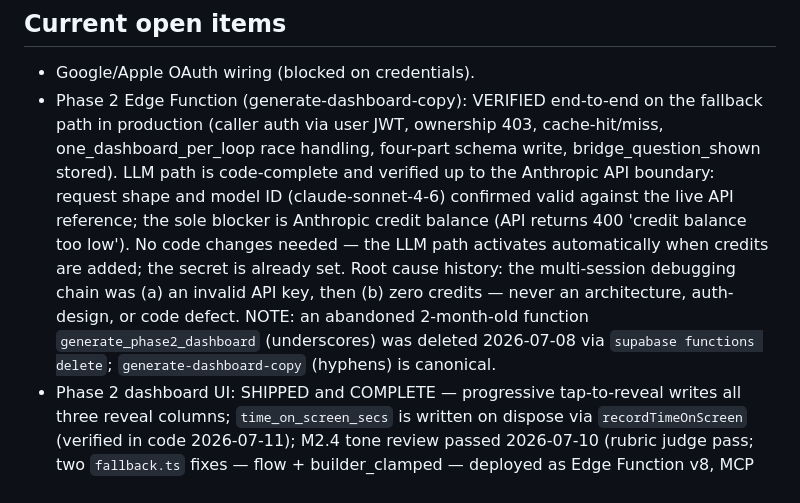
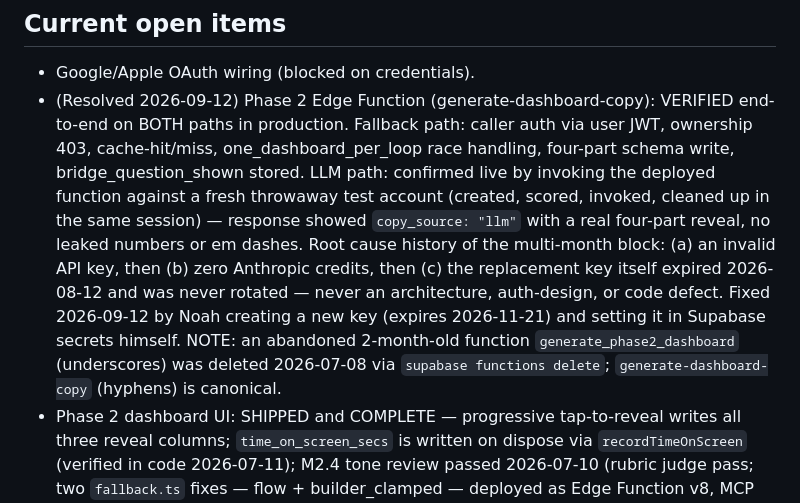
Before and after one commit to dynastyfinest23-alt/levels-native, a Markdown page: CLAUDE.md, the part around the change. Drawn GitHub-style.

Commit message:
Mark generate-dashboard-copy LLM path resolved in CLAUDE.md
Verified live via a throwaway test account: copy_source came back llm
with a real four-part reveal. Root cause was an expired replacement
API key, never rotated after the original credit blocker; Noah
created a new key and set it in Supabase secrets.

Co-Authored-By: Claude Sonnet 5 <noreply@anthropic.com>

```diff
--- a/CLAUDE.md
+++ b/CLAUDE.md
@@ -230,7 +230,7 @@ Work is finished only when all of these hold:
 ## Current open items
 
 - Google/Apple OAuth wiring (blocked on credentials).
-- Phase 2 Edge Function (generate-dashboard-copy): VERIFIED end-to-end on the fallback path in production (caller auth via user JWT, ownership 403, cache-hit/miss, one_dashboard_per_loop race handling, four-part schema write, bridge_question_shown stored). LLM path is code-complete and verified up to the Anthropic API boundary: request shape and model ID (claude-sonnet-4-6) confirmed valid against the live API reference; the sole blocker is Anthropic credit balance (API returns 400 'credit balance too low'). No code changes needed — the LLM path activates automatically when credits are added; the secret is already set. Root cause history: the multi-session debugging chain was (a) an invalid API key, then (b) zero credits — never an architecture, auth-design, or code defect. NOTE: an abandoned 2-month-old function `generate_phase2_dashboard` (underscores) was deleted 2026-07-08 via `supabase functions delete`; `generate-dashboard-copy` (hyphens) is canonical.
+- (Resolved 2026-09-12) Phase 2 Edge Function (generate-dashboard-copy): VERIFIED end-to-end on BOTH paths in production. Fallback path: caller auth via user JWT, ownership 403, cache-hit/miss, one_dashboard_per_loop race handling, four-part schema write, bridge_question_shown stored. LLM path: confirmed live by invoking the deployed function against a fresh throwaway test account (created, scored, invoked, cleaned up in the same session) — response showed `copy_source: "llm"` with a real four-part reveal, no leaked numbers or em dashes. Root cause history of the multi-month block: (a) an invalid API key, then (b) zero Anthropic credits, then (c) the replacement key itself expired 2026-08-12 and was never rotated — never an architecture, auth-design, or code defect. Fixed 2026-09-12 by Noah creating a new key (expires 2026-11-21) and setting it in Supabase secrets himself. NOTE: an abandoned 2-month-old function `generate_phase2_dashboard` (underscores) was deleted 2026-07-08 via `supabase functions delete`; `generate-dashboard-copy` (hyphens) is canonical.
 - Phase 2 dashboard UI: SHIPPED and COMPLETE — progressive tap-to-reveal writes all three reveal columns; `time_on_screen_secs` is written on dispose via `recordTimeOnScreen` (verified in code 2026-07-11); M2.4 tone review passed 2026-07-10 (rubric judge pass; two `fallback.ts` fixes — flow + builder_clamped — deployed as Edge Function v8, MCP read-back confirmed).
 - Design system M-DS: M-DS.1–.6 SHIPPED (tokens, ZoneStyle, dashboard/home/auth+assessment restyles; calibration strip replaced with mechanic-free progress dots 2026-07-10). M-DS.6 (placeholders/loading/error states + anti-pattern grep sweep) ran 2026-07-15, commit `2624fcb`.
 - Phases 3–5 UI: SHIPPED. M3 (origin drill), M4 (all four track sessions, embodiment's 7-day daily loop), and M5 (Window 2/3 reassessment, rediag path, all four routing outcomes) are built, content-gate-approved, and verified end-to-end against production — most recently M6.1 (2026-07-23), which walked a fresh account through the complete five-phase loop in a real browser and confirmed every row present and consistent. M6 (docs sync, loose-ends audit) COMPLETE 2026-07-23 — all six milestones (M1–M6) shipped, verified, and documented per `docs/PRD.md` §7.
```
